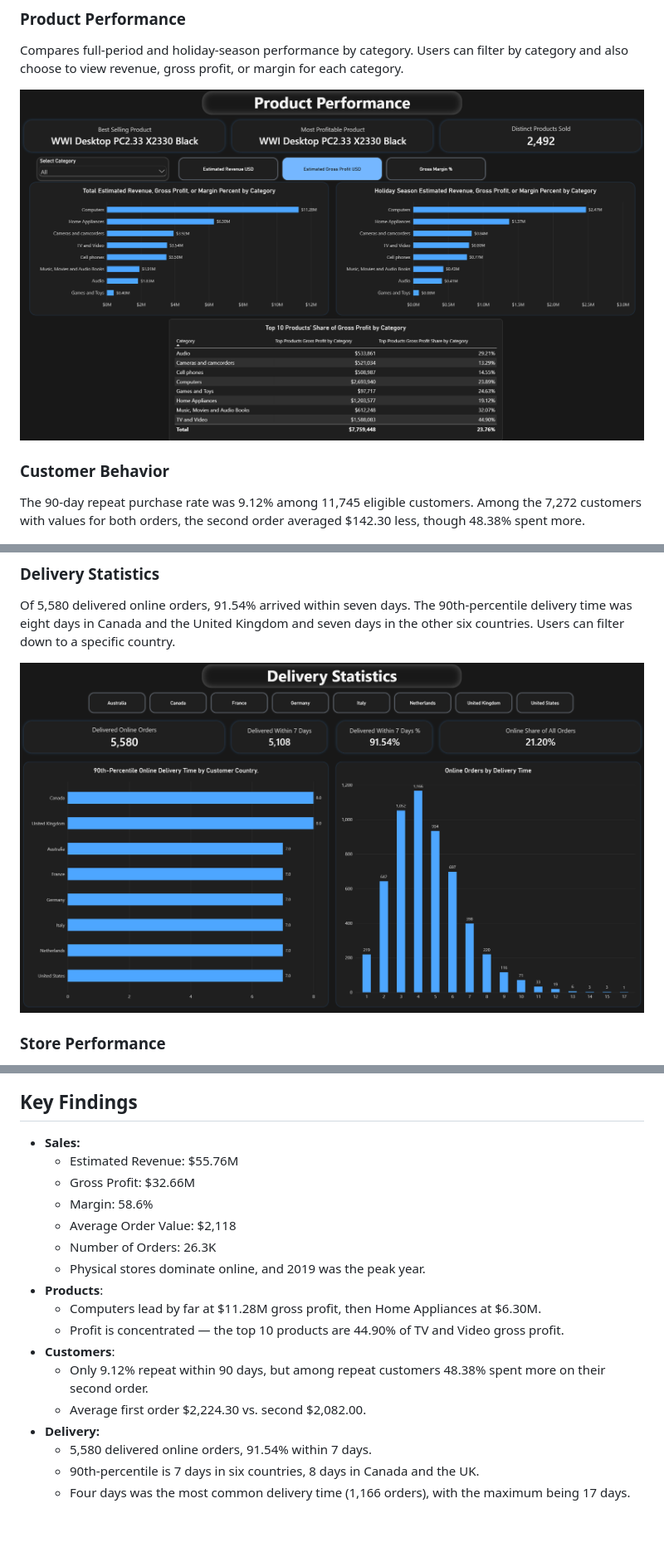
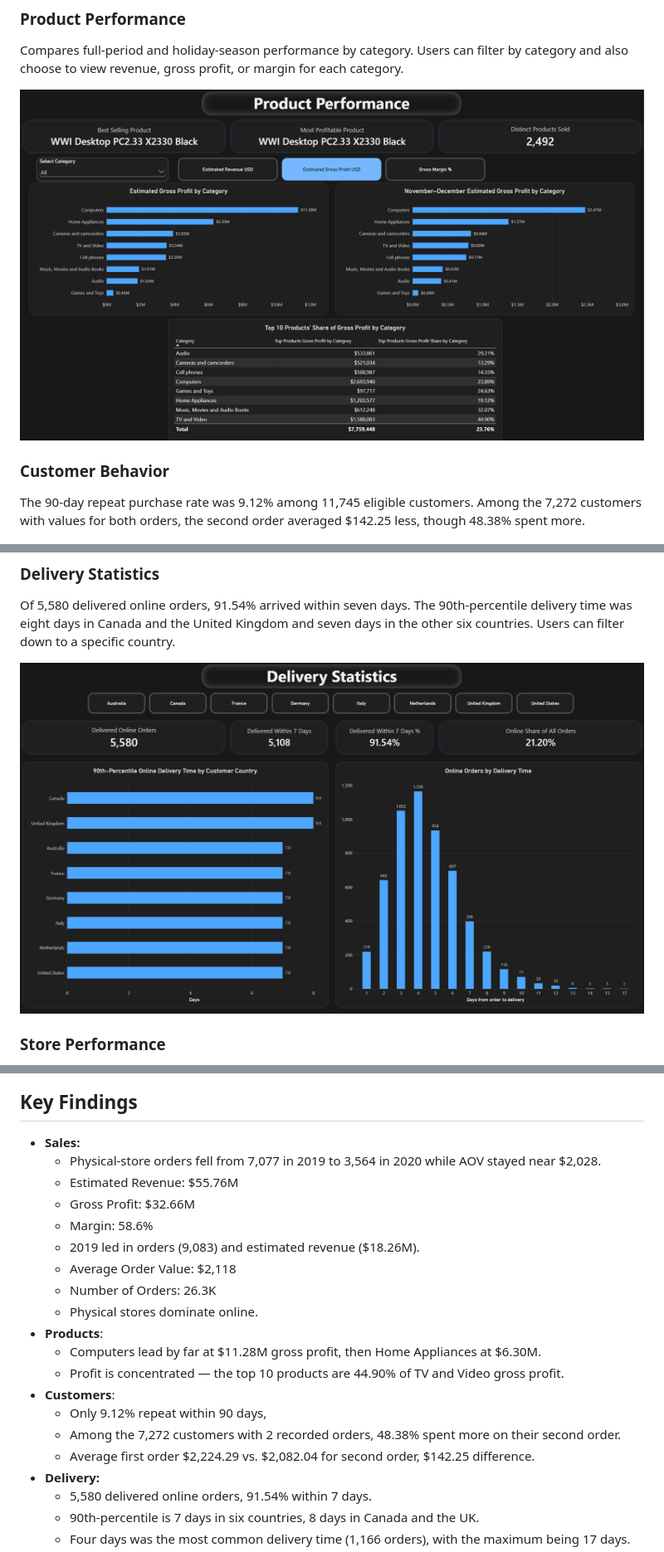
Before and after one commit to HussamDaigham/SQL_PowerBI_Global_Electronics_Project, a Markdown page: README.md, 3 parts joined by grey strips. Shown at 83% size. Rendered like a GitHub page; pictures changed too: images/delivery_statistics.png, images/product_performance.png; blank space fills up the shorter version.

```diff
--- a/README.md
+++ b/README.md
@@ -230,7 +230,7 @@ Compares full-period and holiday-season performance by category. Users can filte
 ![Product Performance](images/product_performance.png)
 
 ### Customer Behavior
-The 90-day repeat purchase rate was 9.12% among 11,745 eligible customers. Among the 7,272 customers with values for both orders, the second order averaged $142.30 less, though 48.38% spent more.
+The 90-day repeat purchase rate was 9.12% among 11,745 eligible customers. Among the 7,272 customers with values for both orders, the second order averaged $142.25 less, though 48.38% spent more.
 
 ![Customer Behavior](images/customer_behavior.png)
 
@@ -248,18 +248,21 @@ The 65 eligible physical stores generated $7.13M in estimated 2020 revenue. Stor
 ## Key Findings
 
 - **Sales:**
+    - Physical-store orders fell from 7,077 in 2019 to 3,564 in 2020 while AOV stayed near $2,028.
     - Estimated Revenue: $55.76M
     - Gross Profit: $32.66M
     - Margin: 58.6%
+    - 2019 led in orders (9,083) and estimated revenue ($18.26M).
     - Average Order Value: $2,118
     - Number of Orders: 26.3K
-    - Physical stores dominate online, and 2019 was the peak year.
+    - Physical stores dominate online.
 - **Products**:
     - Computers lead by far at $11.28M gross profit, then Home Appliances at $6.30M.
     - Profit is concentrated — the top 10 products are 44.90% of TV and Video gross profit.
 - **Customers**:
-    - Only 9.12% repeat within 90 days, but among repeat customers 48.38% spent more on their second order.
-    - Average first order $2,224.30 vs. second $2,082.00.
+    - Only 9.12% repeat within 90 days,
+    - Among the 7,272 customers with 2 recorded orders, 48.38% spent more on their second order.
+    - Average first order $2,224.29 vs. $2,082.04 for second order, $142.25 difference.
 - **Delivery:**
     - 5,580 delivered online orders, 91.54% within 7 days.
     - 90th-percentile is 7 days in six countries, 8 days in Canada and the UK.
```
Also changed, not shown: other parts of README.md (+7 -6 lines), images/sales_overview.png, images/store_performance.png, 1 other file.
